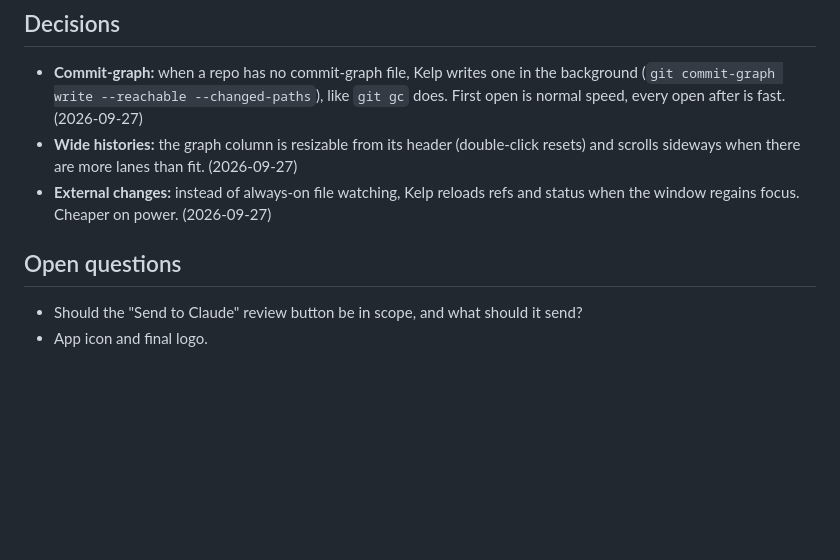
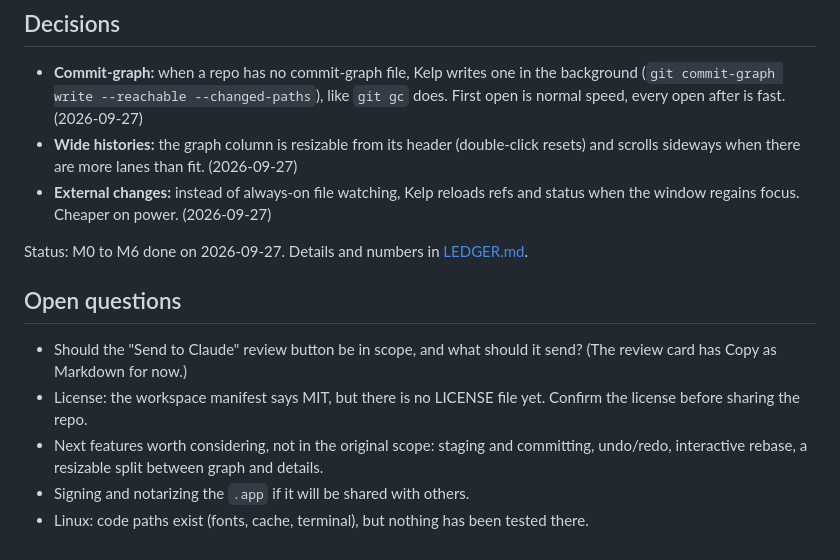
Before and after one commit to Hobo-Ware/kelp, a Markdown page: PLAN.md, the part around the change. GitHub-like rendering; blank space fills up the shorter version.

```diff
--- a/PLAN.md
+++ b/PLAN.md
@@ -191,8 +191,18 @@ Each milestone ends with a check we can actually run.
   refs and status when the window regains focus. Cheaper on power.
   (2026-09-27)
 
+Status: M0 to M6 done on 2026-09-27. Details and numbers in
+[LEDGER.md](LEDGER.md).
+
 ## Open questions
 
 - Should the "Send to Claude" review button be in scope, and what should
-  it send?
-- App icon and final logo.
+  it send? (The review card has Copy as Markdown for now.)
+- License: the workspace manifest says MIT, but there is no LICENSE file
+  yet. Confirm the license before sharing the repo.
+- Next features worth considering, not in the original scope: staging
+  and committing, undo/redo, interactive rebase, a resizable split
+  between graph and details.
+- Signing and notarizing the `.app` if it will be shared with others.
+- Linux: code paths exist (fonts, cache, terminal), but nothing has been
+  tested there.
```
Also changed, not shown: LEDGER.md (+41 -4 lines).
